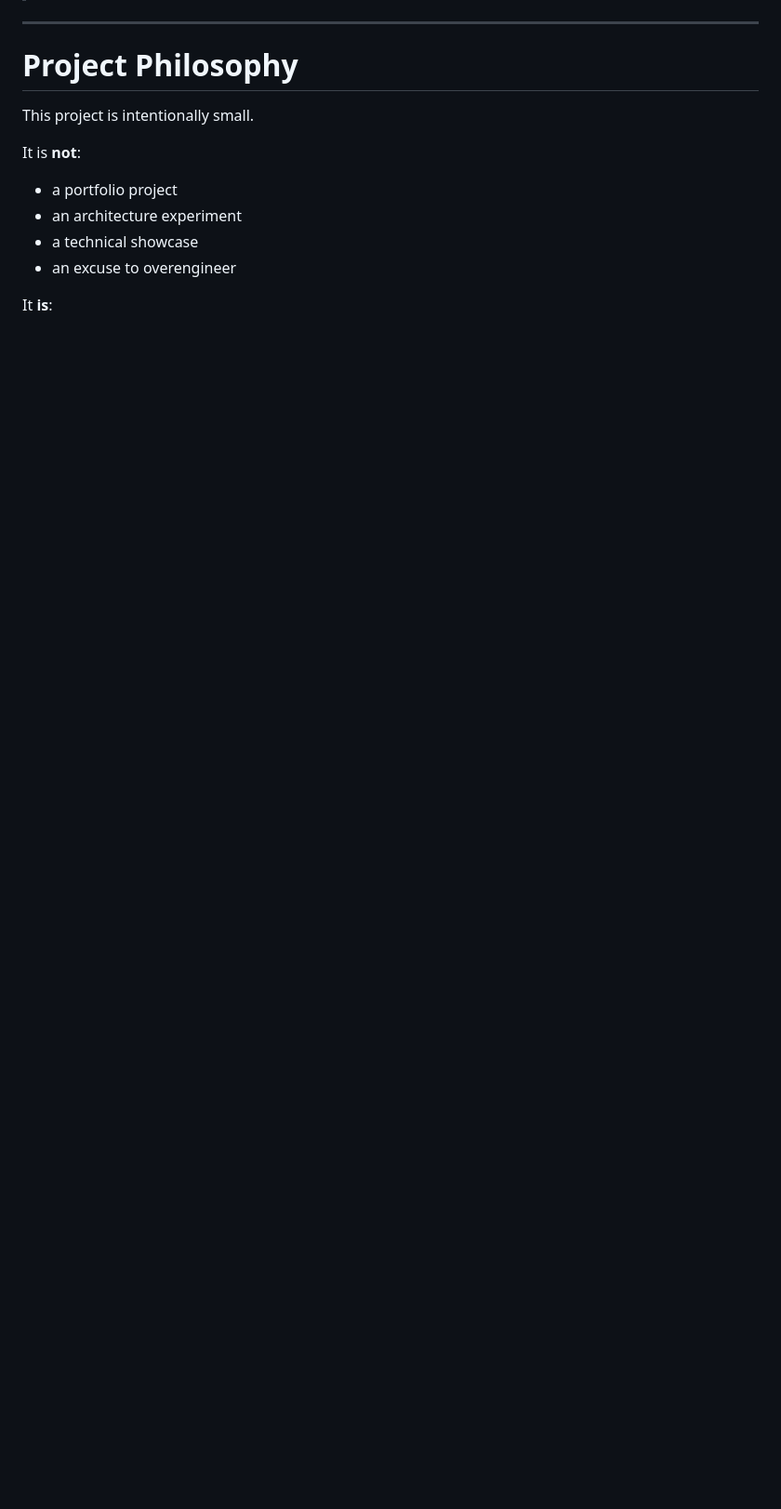
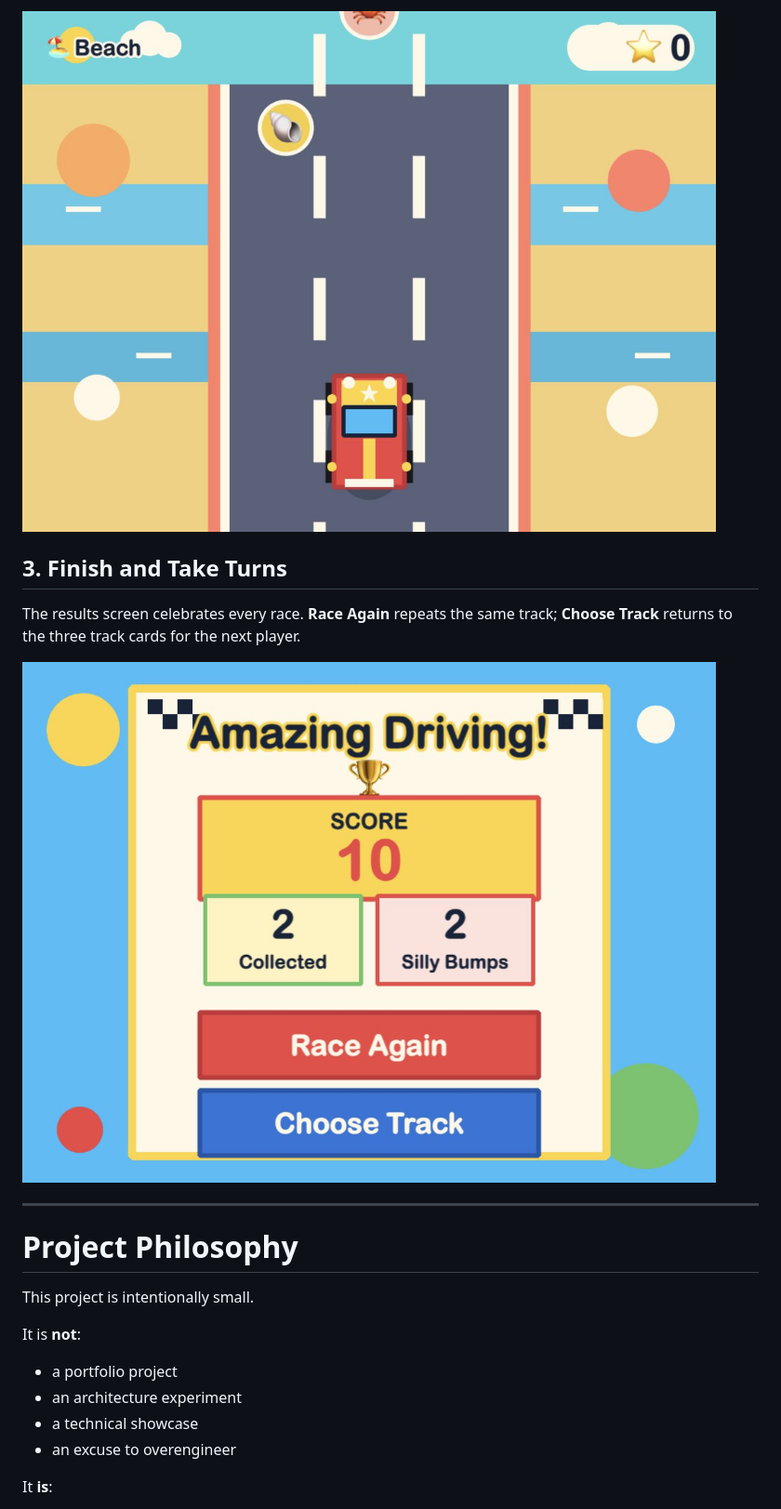
Before and after one commit to tituslhy/tiny-racers, a Markdown page: README.md, the part around the change printed below. Shown: that part at 93% size. Rendered like a GitHub page; pictures changed too: docs/screenshots/beach-race.jpg (added), docs/screenshots/results.jpg (added); blank space fills up the shorter version.

```diff
--- a/README.md
+++ b/README.md
@@ -12,3 +44,11 @@ Success metric:
+![Beach race with the toy car, collectible stickers, obstacles, and score](docs/screenshots/beach-race.jpg)
+
+## 3. Finish and Take Turns
+
+The results screen celebrates every race. **Race Again** repeats the same track;
+**Choose Track** returns to the three track cards for the next player.
+
+![Tiny Racers results screen with score, collected items, and silly bumps](docs/screenshots/results.jpg)
 
 ---
 
```
Also changed, not shown: other parts of README.md (+32 -0 lines), docs/screenshots/track-selection.jpg (added).
